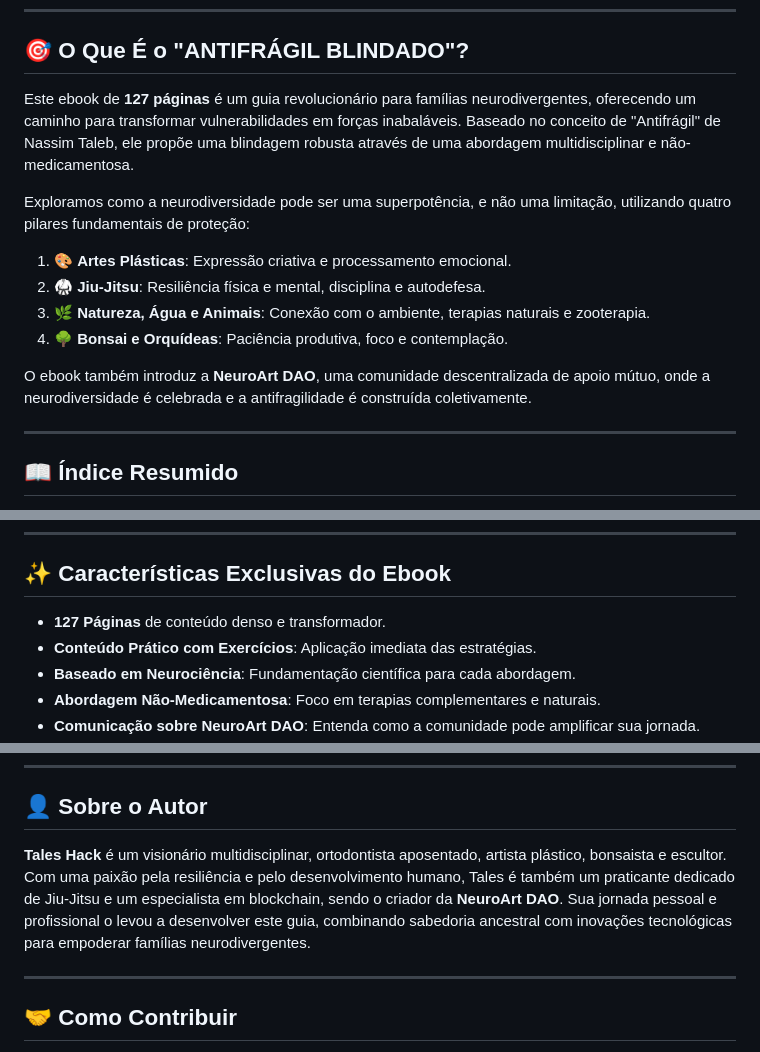
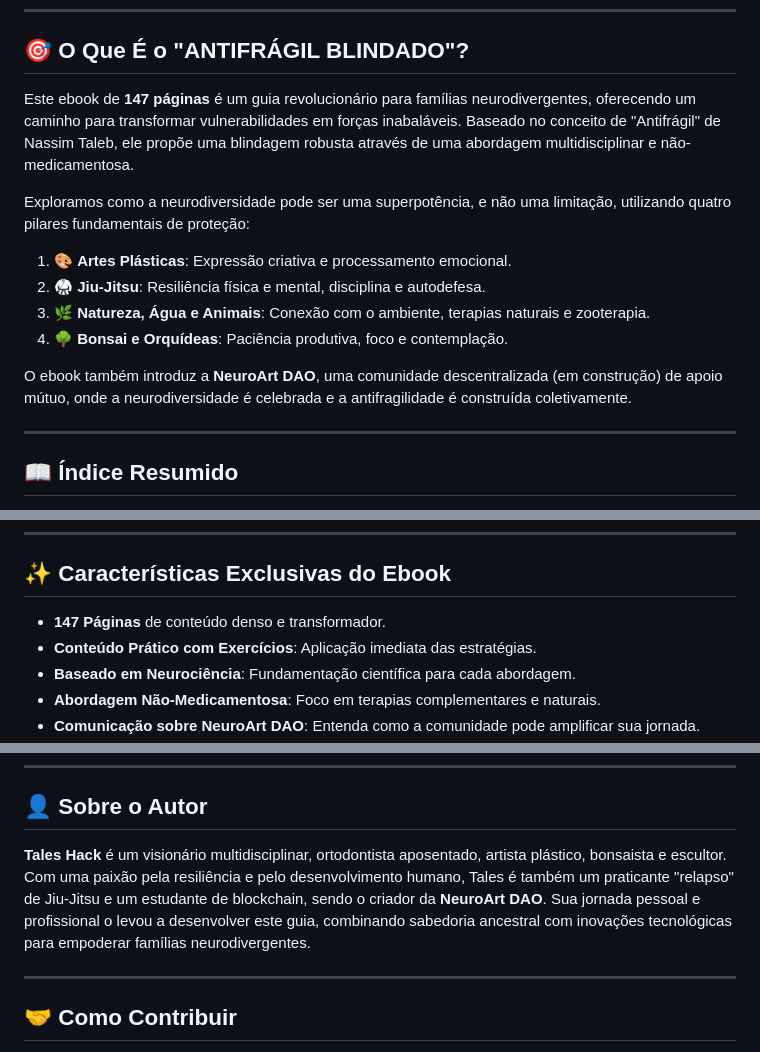
Before and after one commit to taleshack-prog/antifr-gil-blindado-ebook, a Markdown page: README.md, 3 parts joined by grey strips. Rendered like a GitHub page.

```diff
--- a/README.md
+++ b/README.md
@@ -14,7 +14,7 @@
 
 ## 🎯 O Que É o "ANTIFRÁGIL BLINDADO"?
 
-Este ebook de **127 páginas** é um guia revolucionário para famílias neurodivergentes, oferecendo um caminho para transformar vulnerabilidades em forças inabaláveis. Baseado no conceito de "Antifrágil" de Nassim Taleb, ele propõe uma blindagem robusta através de uma abordagem multidisciplinar e não-medicamentosa.
+Este ebook de **147 páginas** é um guia revolucionário para famílias neurodivergentes, oferecendo um caminho para transformar vulnerabilidades em forças inabaláveis. Baseado no conceito de "Antifrágil" de Nassim Taleb, ele propõe uma blindagem robusta através de uma abordagem multidisciplinar e não-medicamentosa.
 
 Exploramos como a neurodiversidade pode ser uma superpotência, e não uma limitação, utilizando quatro pilares fundamentais de proteção:
 
@@ -23,7 +23,7 @@ Exploramos como a neurodiversidade pode ser uma superpotência, e não uma limit
 3.  🌿 **Natureza, Água e Animais**: Conexão com o ambiente, terapias naturais e zooterapia.
 4.  🌳 **Bonsai e Orquídeas**: Paciência produtiva, foco e contemplação.
 
-O ebook também introduz a **NeuroArt DAO**, uma comunidade descentralizada de apoio mútuo, onde a neurodiversidade é celebrada e a antifragilidade é construída coletivamente.
+O ebook também introduz a **NeuroArt DAO**, uma comunidade descentralizada (em construção) de apoio mútuo, onde a neurodiversidade é celebrada e a antifragilidade é construída coletivamente.
 
 ---
 
@@ -63,7 +63,7 @@ O "ANTIFRÁGIL BLINDADO" está estruturado para guiar você através de uma jorn
 
 ## ✨ Características Exclusivas do Ebook
 
-*   **127 Páginas** de conteúdo denso e transformador.
+*   **147 Páginas** de conteúdo denso e transformador.
 *   **Conteúdo Prático com Exercícios**: Aplicação imediata das estratégias.
 *   **Baseado em Neurociência**: Fundamentação científica para cada abordagem.
 *   **Abordagem Não-Medicamentosa**: Foco em terapias complementares e naturais.
@@ -89,7 +89,7 @@ O "ANTIFRÁGIL BLINDADO" está estruturado para guiar você através de uma jorn
 
 ## 👤 Sobre o Autor
 
-**Tales Hack** é um visionário multidisciplinar, ortodontista aposentado, artista plástico, bonsaista e escultor. Com uma paixão pela resiliência e pelo desenvolvimento humano, Tales é também um praticante dedicado de Jiu-Jitsu e um especialista em blockchain, sendo o criador da **NeuroArt DAO**. Sua jornada pessoal e profissional o levou a desenvolver este guia, combinando sabedoria ancestral com inovações tecnológicas para empoderar famílias neurodivergentes.
+**Tales Hack** é um visionário multidisciplinar, ortodontista aposentado, artista plástico, bonsaista e escultor. Com uma paixão pela resiliência e pelo desenvolvimento humano, Tales é também um praticante "relapso" de Jiu-Jitsu e um estudante de blockchain, sendo o criador da **NeuroArt DAO**. Sua jornada pessoal e profissional o levou a desenvolver este guia, combinando sabedoria ancestral com inovações tecnológicas para empoderar famílias neurodivergentes.
 
 ---
 
```
